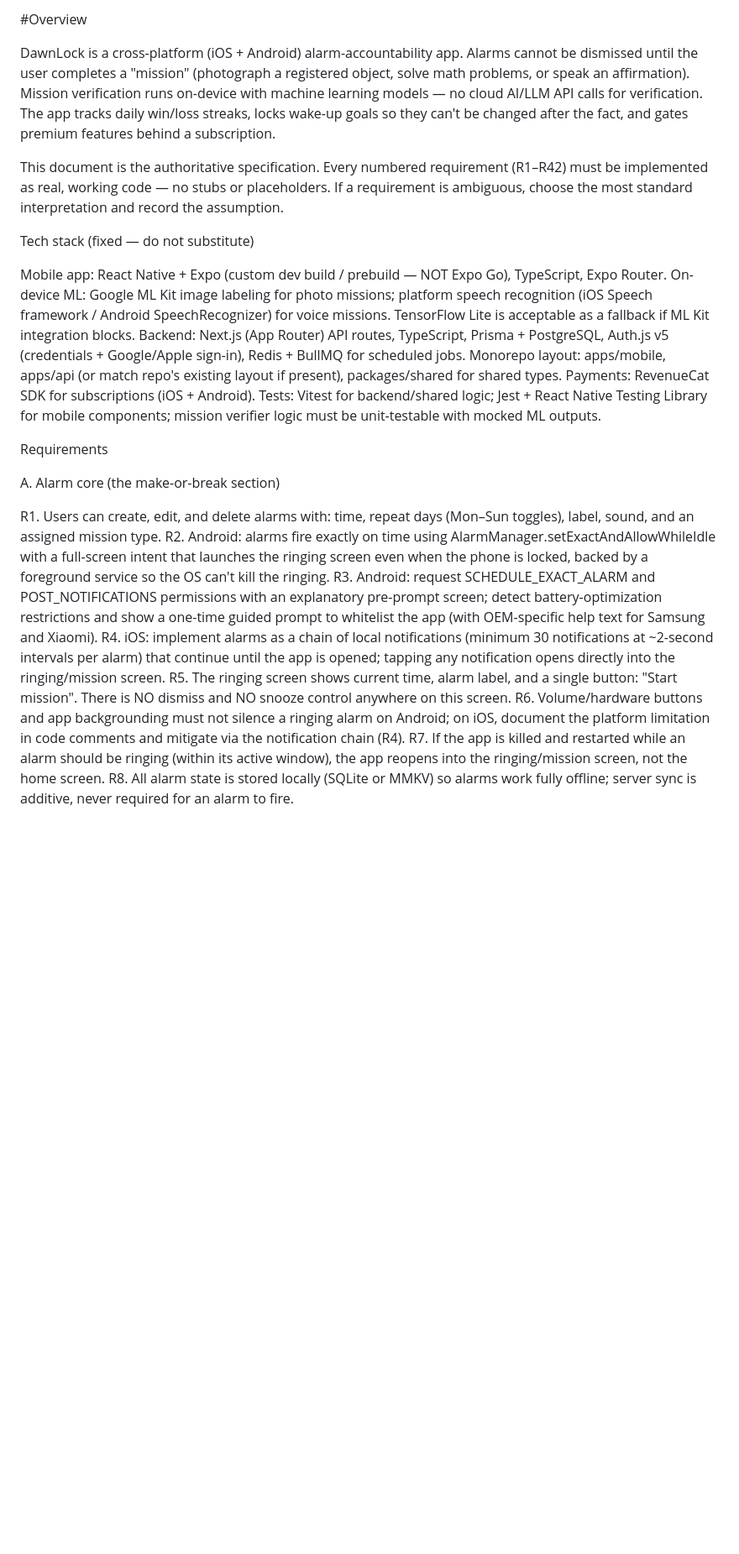
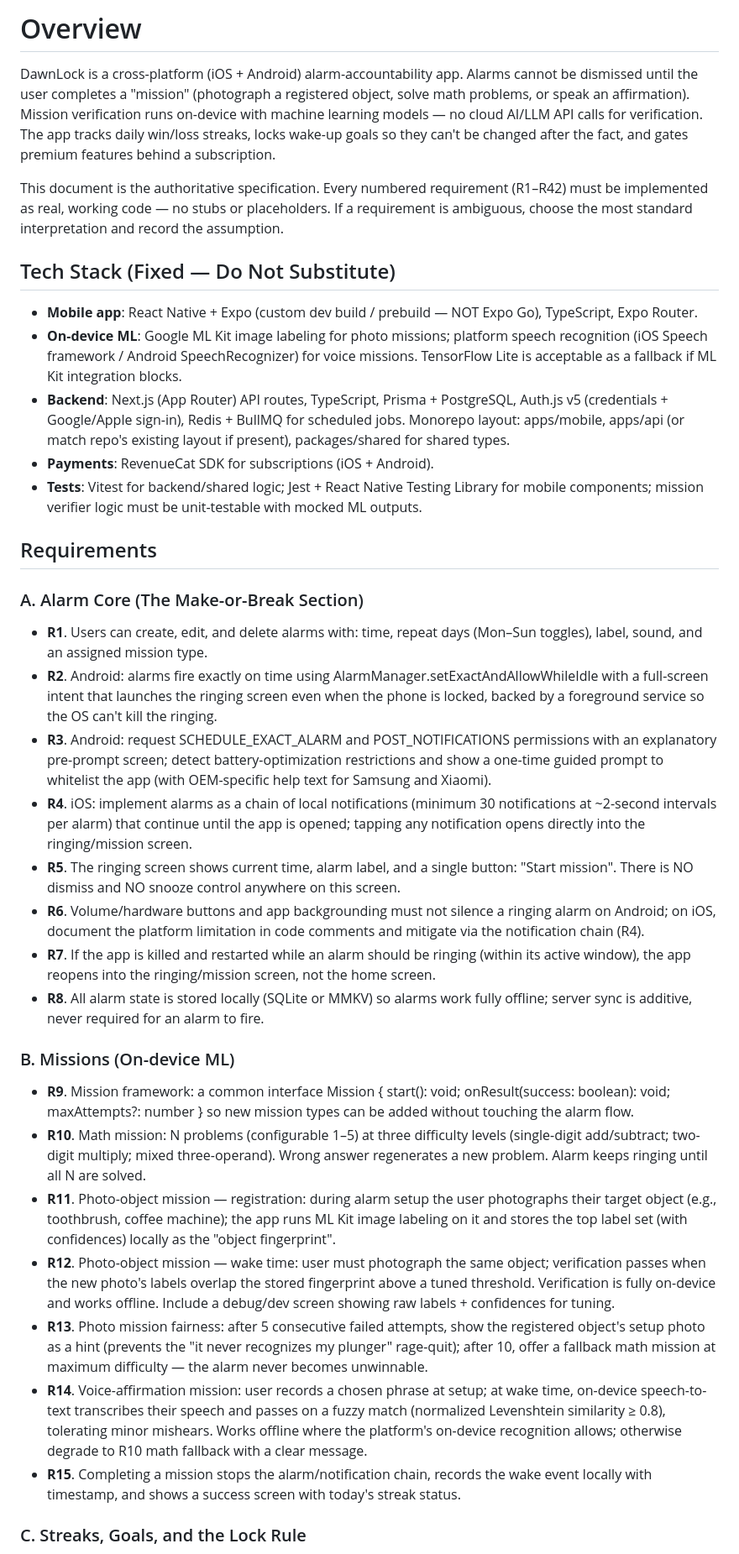
Before and after one commit to syeddaood/excerly, a Markdown page: README.md, the part around one of its changes. Shown at 84% size. Drawn GitHub-style; blank space fills up the shorter version.

```diff
--- a/README.md
+++ b/README.md
@@ -1,30 +1,39 @@
-#Overview
+# Overview
 
 DawnLock is a cross-platform (iOS + Android) alarm-accountability app. Alarms cannot be dismissed until the user completes a "mission" (photograph a registered object, solve math problems, or speak an affirmation). Mission verification runs on-device with machine learning models — no cloud AI/LLM API calls for verification. The app tracks daily win/loss streaks, locks wake-up goals so they can't be changed after the fact, and gates premium features behind a subscription.
 
 This document is the authoritative specification. Every numbered requirement (R1–R42) must be implemented as real, working code — no stubs or placeholders. If a requirement is ambiguous, choose the most standard interpretation and record the assumption.
 
-Tech stack (fixed — do not substitute)
+## Tech Stack (Fixed — Do Not Substitute)
 
+- **Mobile app**: React Native + Expo (custom dev build / prebuild — NOT Expo Go), TypeScript, Expo Router.
+- **On-device ML**: Google ML Kit image labeling for photo missions; platform speech recognition (iOS Speech framework / Android SpeechRecognizer) for voice missions. TensorFlow Lite is acceptable as a fallback if ML Kit integration blocks.
+- **Backend**: Next.js (App Router) API routes, TypeScript, Prisma + PostgreSQL, Auth.js v5 (credentials + Google/Apple sign-in), Redis + BullMQ for scheduled jobs. Monorepo layout: apps/mobile, apps/api (or match repo's existing layout if present), packages/shared for shared types.
+- **Payments**: RevenueCat SDK for subscriptions (iOS + Android).
+- **Tests**: Vitest for backend/shared logic; Jest + React Native Testing Library for mobile components; mission verifier logic must be unit-testable with mocked ML outputs.
 
-Mobile app: React Native + Expo (custom dev build / prebuild — NOT Expo Go), TypeScript, Expo Router.
-On-device ML: Google ML Kit image labeling for photo missions; platform speech recognition (iOS Speech framework / Android SpeechRecognizer) for voice missions. TensorFlow Lite is acceptable as a fallback if ML Kit integration blocks.
-Backend: Next.js (App Router) API routes, TypeScript, Prisma + PostgreSQL, Auth.js v5 (credentials + Google/Apple sign-in), Redis + BullMQ for scheduled jobs. Monorepo layout: apps/mobile, apps/api (or match repo's existing layout if present), packages/shared for shared types.
-Payments: RevenueCat SDK for subscriptions (iOS + Android).
-Tests: Vitest for backend/shared logic; Jest + React Native Testing Library for mobile components; mission verifier logic must be unit-testable with mocked ML outputs.
+## Requirements
 
+### A. Alarm Core (The Make-or-Break Section)
 
-Requirements
+- **R1**. Users can create, edit, and delete alarms with: time, repeat days (Mon–Sun toggles), label, sound, and an assigned mission type.
+- **R2**. Android: alarms fire exactly on time using AlarmManager.setExactAndAllowWhileIdle with a full-screen intent that launches the ringing screen even when the phone is locked, backed by a foreground service so the OS can't kill the ringing.
+- **R3**. Android: request SCHEDULE_EXACT_ALARM and POST_NOTIFICATIONS permissions with an explanatory pre-prompt screen; detect battery-optimization restrictions and show a one-time guided prompt to whitelist the app (with OEM-specific help text for Samsung and Xiaomi).
+- **R4**. iOS: implement alarms as a chain of local notifications (minimum 30 notifications at ~2-second intervals per alarm) that continue until the app is opened; tapping any notification opens directly into the ringing/mission screen.
+- **R5**. The ringing screen shows current time, alarm label, and a single button: "Start mission". There is NO dismiss and NO snooze control anywhere on this screen.
+- **R6**. Volume/hardware buttons and app backgrounding must not silence a ringing alarm on Android; on iOS, document the platform limitation in code comments and mitigate via the notification chain (R4).
+- **R7**. If the app is killed and restarted while an alarm should be ringing (within its active window), the app reopens into the ringing/mission screen, not the home screen.
+- **R8**. All alarm state is stored locally (SQLite or MMKV) so alarms work fully offline; server sync is additive, never required for an alarm to fire.
 
-A. Alarm core (the make-or-break section)
+### B. Missions (On-device ML)
 
+- **R9**. Mission framework: a common interface Mission { start(): void; onResult(success: boolean): void; maxAttempts?: number } so new mission types can be added without touching the alarm flow.
+- **R10**. Math mission: N problems (configurable 1–5) at three difficulty levels (single-digit add/subtract; two-digit multiply; mixed three-operand). Wrong answer regenerates a new problem. Alarm keeps ringing until all N are solved.
+- **R11**. Photo-object mission — registration: during alarm setup the user photographs their target object (e.g., toothbrush, coffee machine); the app runs ML Kit image labeling on it and stores the top label set (with confidences) locally as the "object fingerprint".
+- **R12**. Photo-object mission — wake time: user must photograph the same object; verification passes when the new photo's labels overlap the stored fingerprint above a tuned threshold. Verification is fully on-device and works offline. Include a debug/dev screen showing raw labels + confidences for tuning.
+- **R13**. Photo mission fairness: after 5 consecutive failed attempts, show the registered object's setup photo as a hint (prevents the "it never recognizes my plunger" rage-quit); after 10, offer a fallback math mission at maximum difficulty — the alarm never becomes unwinnable.
+- **R14**. Voice-affirmation mission: user records a chosen phrase at setup; at wake time, on-device speech-to-text transcribes their speech and passes on a fuzzy match (normalized Levenshtein similarity ≥ 0.8), tolerating minor mishears. Works offline where the platform's on-device recognition allows; otherwise degrade to R10 math fallback with a clear message.
+- **R15**. Completing a mission stops the alarm/notification chain, records the wake event locally with timestamp, and shows a success screen with today's streak status.
 
-R1. Users can create, edit, and delete alarms with: time, repeat days (Mon–Sun toggles), label, sound, and an assigned mission type.
-R2. Android: alarms fire exactly on time using AlarmManager.setExactAndAllowWhileIdle with a full-screen intent that launches the ringing screen even when the phone is locked, backed by a foreground service so the OS can't kill the ringing.
-R3. Android: request SCHEDULE_EXACT_ALARM and POST_NOTIFICATIONS permissions with an explanatory pre-prompt screen; detect battery-optimization restrictions and show a one-time guided prompt to whitelist the app (with OEM-specific help text for Samsung and Xiaomi).
-R4. iOS: implement alarms as a chain of local notifications (minimum 30 notifications at ~2-second intervals per alarm) that continue until the app is opened; tapping any notification opens directly into the ringing/mission screen.
-R5. The ringing screen shows current time, alarm label, and a single button: "Start mission". There is NO dismiss and NO snooze control anywhere on this screen.
-R6. Volume/hardware buttons and app backgrounding must not silence a ringing alarm on Android; on iOS, document the platform limitation in code comments and mitigate via the notification chain (R4).
-R7. If the app is killed and restarted while an alarm should be ringing (within its active window), the app reopens into the ringing/mission screen, not the home screen.
-R8. All alarm state is stored locally (SQLite or MMKV) so alarms work fully offline; server sync is additive, never required for an alarm to fire.
+### C. Streaks, Goals, and the Lock Rule
 
```
Also changed, not shown: other parts of README.md (+46 -66 lines).
